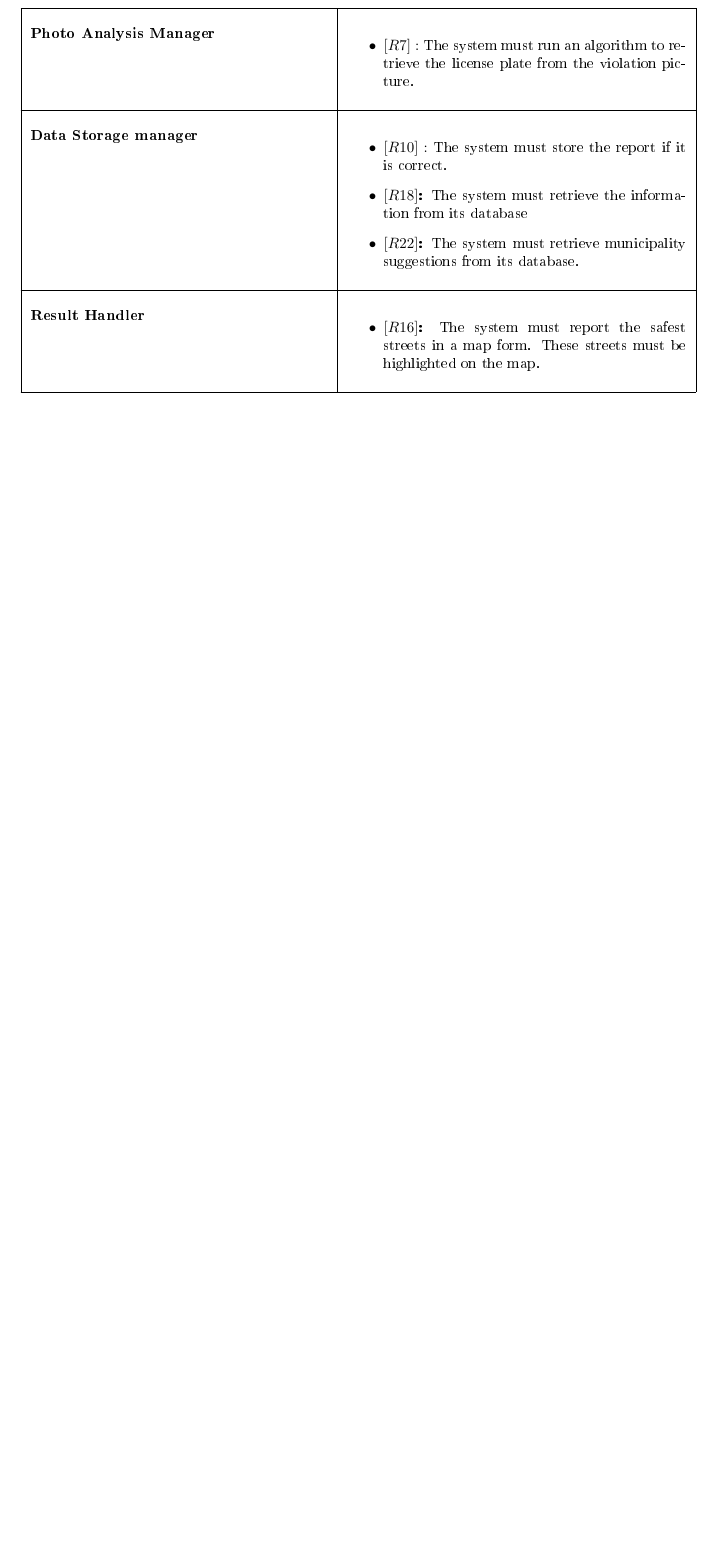
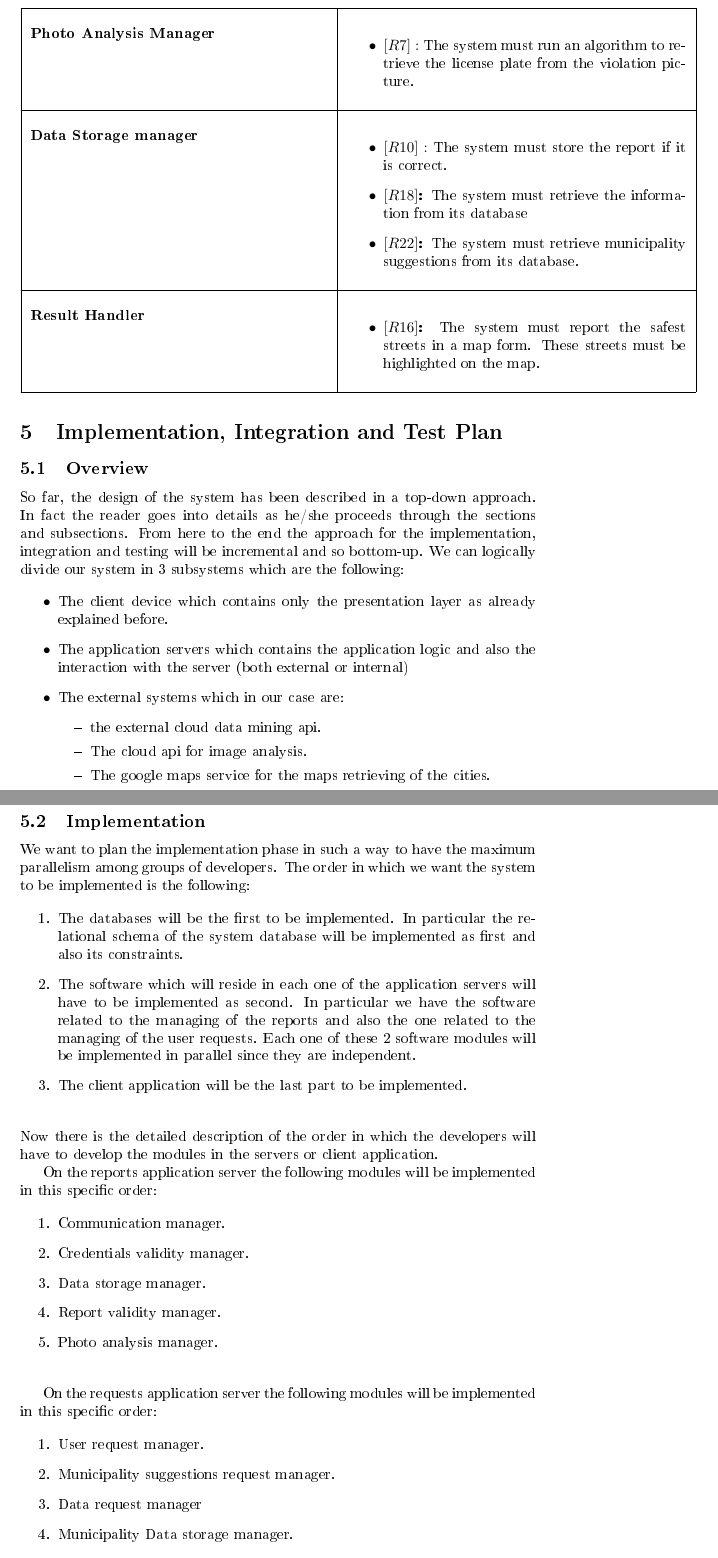
Before and after one commit to Dany97/MassiniNicolo, a LaTeX document (DD/DD.tex): part of page 20 of 20 before the commit and two parts of pages 20 and 21 of 22 after it, the two joined at a grey line, cut so that both start at the same text, the shorter picture padded with empty space. The pictures show the PDF file DD/DD.pdf that the author committed with the source.

Commit message:
Implementation

```diff
--- a/DD/DD.tex
+++ b/DD/DD.tex
@@ -249,4 +249,65 @@ Here it is possible to find an explanation about how the requirements in the ras
 			\item \textbf{$[R16]$:} The system must report the safest streets in a map form. These streets must be highlighted on the map.
 		\end{itemize} \\ \hline
 \end{longtable}
+
+\section{Implementation, Integration and Test Plan}
+\subsection{Overview}
+So far, the design of the system has been described in a top-down approach. In fact the reader goes into details as he/she proceeds through the sections and subsections. From here to the end the approach for the implementation, integration and testing will be incremental and so bottom-up. We can logically divide our system in 3 subsystems which are the following:
+
+\begin{itemize}
+	\item The client device which contains only the presentation layer as already explained before.
+	\item The application servers which contains the application logic and also the interaction with the server (both external or internal)
+	\item The external systems which in our case are:
+	\begin{itemize}
+		\item the external  cloud data mining api.
+		\item The cloud api for image analysis.
+		\item The google maps service for the maps retrieving of the cities.
+	\end{itemize}
+\end{itemize}
+
+\subsection{Implementation}
+We want to plan the implementation phase in such a way to have the maximum parallelism among groups of developers.
+The order in which we want the system to be implemented is the following:
+
+\begin{enumerate}
+
+	\item The databases will be the first to be implemented. In particular the relational schema of the system database will be implemented as first and also its constraints.
+	\item The software which will reside in each one of the application servers will have to be implemented as second. In particular we have the software related to the managing of the reports and also the one related to the managing of the user requests. Each one of these 2 software modules will be implemented in parallel since they are independent.
+	\item The client application will be the last part to be implemented.\\
+
+\end{enumerate}
+Now there is the detailed description of the order in which the developers will have to develop the modules in the servers or client application.
+
+On the reports application server the following modules will be implemented in this specific order:
+
+\begin{enumerate}
+	\item Communication manager.
+	\item Credentials validity manager.
+	\item Data storage manager.
+	\item Report validity manager.
+	\item Photo analysis manager.\\
+\end{enumerate}
+
+
+On the requests application server the following modules will be implemented in this specific order:
+
+\begin{enumerate}
+	\item User request manager.
+	\item Municipality suggestions request manager.
+	\item Data request manager
+	\item Municipality Data storage manager.
+	\item Suggestion creation manager.
+	\item Result handler.\\
+\end{enumerate}
+
+On the client application the following modules will be implemented in this specific order:
+\begin{enumerate}
+	\item View
+	\item Data manager
+\end{enumerate}
+
+
+\subsection{Unit tests}
+\subsection{Integration tests}
+
 \end{document}
```
Also changed, not shown: DD/DD.pdf.
